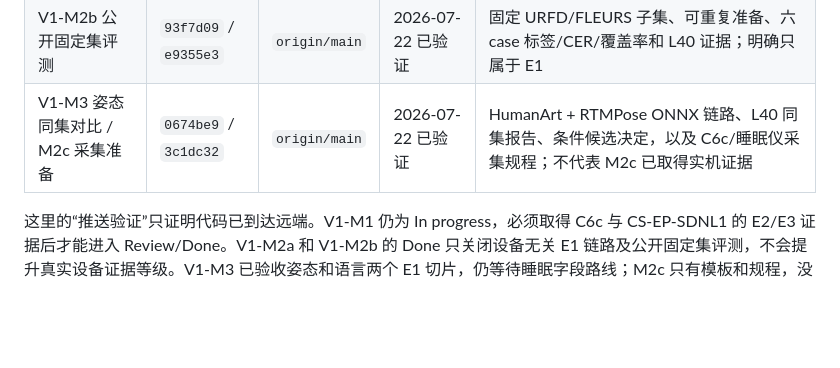
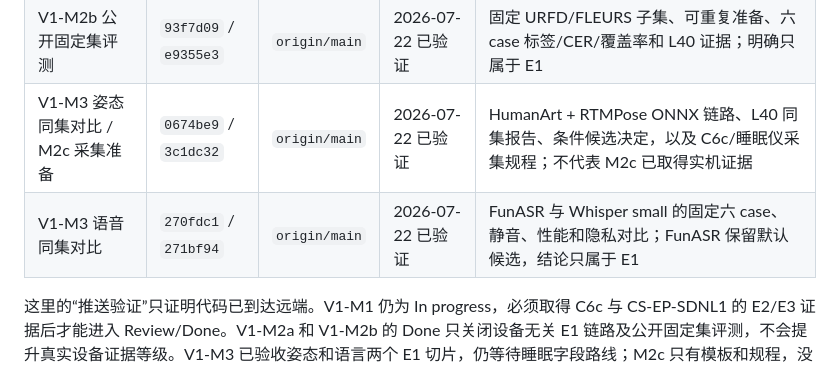
Before and after one commit to a1443356159/kangshield, a Markdown page: docs/milestones.md, the part around the change. Drawn GitHub-style; blank space fills up the shorter version.

Commit message:
docs: record V1-M3 speech push evidence

```diff
--- a/docs/milestones.md
+++ b/docs/milestones.md
@@ -43,6 +43,7 @@ V1 必须在 8 月 9 日结束探索。未完成的候选项默认不进入 V2
 | V1-M2a 多模态链路 | `fb39903` / `6f1287f` | `origin/main` | 2026-07-22 已验证 | 视频/语言回放、模型绑定、融合窗口、Slurm 脚本、测试与脱敏报告；不代表真实设备或 V2 模型验收 |
 | V1-M2b 公开固定集评测 | `93f7d09` / `e9355e3` | `origin/main` | 2026-07-22 已验证 | 固定 URFD/FLEURS 子集、可重复准备、六 case 标签/CER/覆盖率和 L40 证据；明确只属于 E1 |
 | V1-M3 姿态同集对比 / M2c 采集准备 | `0674be9` / `3c1dc32` | `origin/main` | 2026-07-22 已验证 | HumanArt + RTMPose ONNX 链路、L40 同集报告、条件候选决定，以及 C6c/睡眠仪采集规程；不代表 M2c 已取得实机证据 |
+| V1-M3 语音同集对比 | `270fdc1` / `271bf94` | `origin/main` | 2026-07-22 已验证 | FunASR 与 Whisper small 的固定六 case、静音、性能和隐私对比；FunASR 保留默认候选，结论只属于 E1 |
 
 这里的“推送验证”只证明代码已到达远端。V1-M1 仍为 In progress，必须取得 C6c 与 CS-EP-SDNL1 的 E2/E3 证据后才能进入 Review/Done。V1-M2a 和 V1-M2b 的 Done 只关闭设备无关 E1 链路及公开固定集评测，不会提升真实设备证据等级。V1-M3 已验收姿态和语言两个 E1 切片，仍等待睡眠字段路线；M2c 只有模板和规程，没有真实媒体或睡眠字段证据。
 
```
